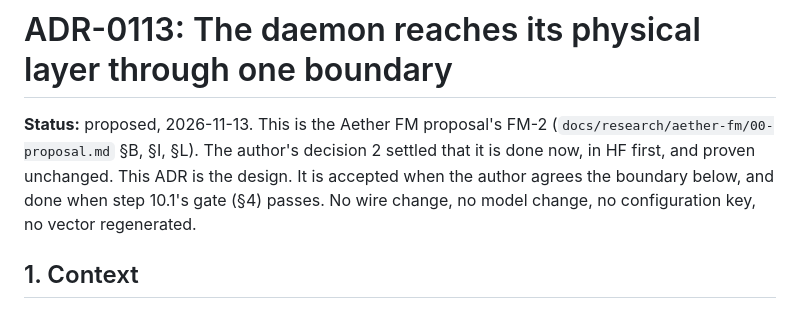
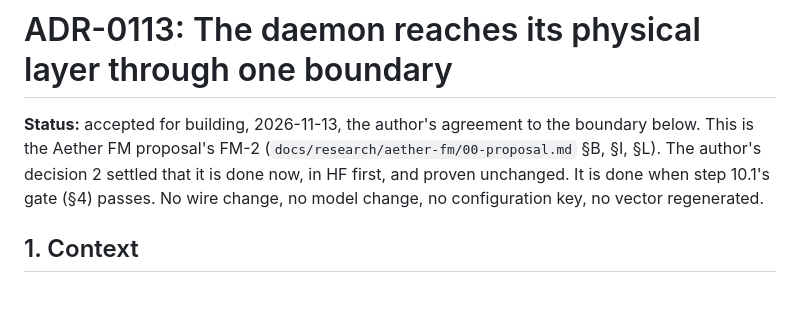
Before and after one commit to KK4ODA/aether-hf, a Markdown page: docs/adr/0113-the-daemon-reaches-its-physical-layer-through-one-boundary.md, the part around the change. Drawn GitHub-style.

Commit message:
docs(adr): ADR-0113, the PHY boundary, accepted for building
The author agreed the boundary on 2026-11-13. Step 10.1 builds it;
the ADR is done when that step's gate passes.

Co-Authored-By: Claude Opus 5.5 <noreply@anthropic.com>
Claude-Session: https://claude.ai/code/session_01QyQUNCjYrmAVPdv5YH6EaY

```diff
--- a/docs/adr/0113-the-daemon-reaches-its-physical-layer-through-one-boundary.md
+++ b/docs/adr/0113-the-daemon-reaches-its-physical-layer-through-one-boundary.md
@@ -1,9 +1,9 @@
 # ADR-0113: The daemon reaches its physical layer through one boundary
 
-**Status:** proposed, 2026-11-13. This is the Aether FM proposal's FM-2
-(`docs/research/aether-fm/00-proposal.md` §B, §I, §L). The author's decision 2 settled that it is
-done now, in HF first, and proven unchanged. This ADR is the design. It is accepted when the
-author agrees the boundary below, and done when step 10.1's gate (§4) passes. No wire change, no
+**Status:** accepted for building, 2026-11-13, the author's agreement to the boundary below. This
+is the Aether FM proposal's FM-2 (`docs/research/aether-fm/00-proposal.md` §B, §I, §L). The
+author's decision 2 settled that it is done now, in HF first, and proven unchanged. It is done
+when step 10.1's gate (§4) passes. No wire change, no
 model change, no configuration key, no vector regenerated.
 
 ## 1. Context
```
Also changed, not shown: docs/ROADMAP.md (+1 -1 lines), docs/adr/README.md (+1 -1 lines).
